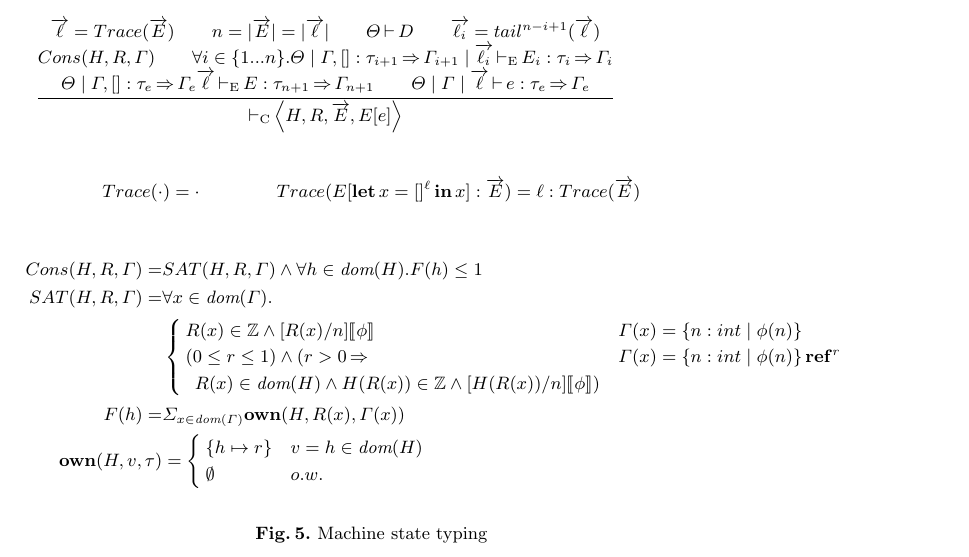
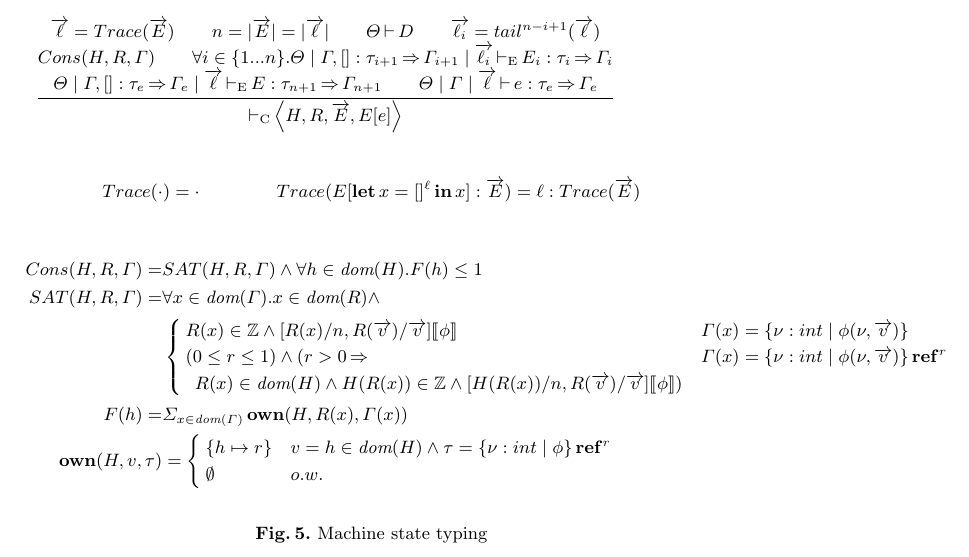
Before and after one commit to SoftwareFoundationGroupAtKyotoU/consort, a LaTeX paper (main.tex, which reads local.tex): part of page 10 of 11, cut so that both start at the same text. Compiled offline with pdfLaTeX.

Commit message:
Fixes some notation, update formalism
Tweaks the definition of Sat to allow predicates to refer to any
variables in the store. Technically these variables should be live,
but our typing restriction should handle this. We also probably need
a well-formedness constraint to show that the predicates are only
refer to integer valued variables, leaving that for later

```diff
--- a/local.tex
+++ b/local.tex
@@ -14,6 +14,8 @@
 \DeclareMathOperator{\COL}{:}
 \newcommand\ASSERT{\mathbf{assert}}
 \DeclareMathOperator{\RETURN}{\mathbf{return}}
+
+\newcommand\seq[1]{\overrightarrow{#1}}
 
 \newcommand\decl{d}
 \newcommand\prog{P}
--- a/main.tex
+++ b/main.tex
@@ -752,29 +752,29 @@ $\vdash\bf{C}$ implies $\bf{C} \neq \bf{AssertFail}$.
 \begin{figure}
   \leavevmode
   \infrule[]{
-    \overrightarrow{\ell} = Trace(\overrightarrow{E}) \andalso n = |\overrightarrow{E}| = |\overrightarrow{\ell}| \andalso \funenv \p D \andalso \overrightarrow{\ell_i} = tail^{n-i+1}(\overrightarrow{\ell}) \\
-    Cons(H, R, \tenv) \andalso \forall i \in \{1 ... n\}.\funenv\mid\tenv,\HOLE:\typ_{i+1}\produces\tenv_{i+1}\mid \overrightarrow{\ell_i} \ctxtp E_i : \typ_i \produces \tenv_i  \\
-    \funenv \mid \tenv,\HOLE:\typ_e\produces\tenv_e \overrightarrow{\ell} \ctxtp E:\typ_{n+1}\produces\tenv_{n+1} \andalso \funenv \mid \tenv \mid \overrightarrow{\ell} \p e : \typ_e\produces\tenv_e
-  }{\Cp \tuple{H,R,\overrightarrow{E},E[e]}}
+    \overrightarrow{\ell} = Trace(\seq{E}) \andalso n = |\seq{E}| = |\seq{\ell}| \andalso \funenv \p D \andalso \seq{\ell_i} = tail^{n-i+1}(\seq{\ell}) \\
+    Cons(H, R, \tenv) \andalso \forall i \in \{1 ... n\}.\funenv\mid\tenv,\HOLE:\typ_{i+1}\produces\tenv_{i+1}\mid \seq{\ell_i} \ctxtp E_i : \typ_i \produces \tenv_i  \\
+    \funenv \mid \tenv,\HOLE:\typ_e\produces\tenv_e \mid \seq{\ell} \ctxtp E:\typ_{n+1}\produces\tenv_{n+1} \andalso \funenv \mid \tenv \mid \seq{\ell} \p e : \typ_e\produces\tenv_e
+  }{\Cp \tuple{H,R,\seq{E},E[e]}}
 
   \begin{align*}
-    Trace(\cdot) = \cdot && Trace(E[\LET x = \HOLE^{\ell} \IN x] : \overrightarrow{E}) = \ell : Trace(\overrightarrow{E})
+    Trace(\cdot) = \cdot && Trace(E[\LET x = \HOLE^{\ell} \IN x] : \seq{E}) = \ell : Trace(\seq{E})
   \end{align*}
 
   \begin{align*}
     Cons(H,R,\tenv) = & SAT(H,R,\tenv) \wedge \forall h \in \DOM(H).F(h) \leq 1 \\
-    SAT(H,R,\tenv) = & \forall x \in \DOM(\tenv). \\
+    SAT(H,R,\tenv) = & \forall x \in \DOM(\tenv).x \in \DOM(R) \wedge \\
     & \begin{cases}
-      R(x) \in \mathbb{Z} \wedge [R(x)/n]\denote{\phi} & \tenv(x) = \{ n : int \mid \phi(n) \} \\
-      (0 \leq r \leq 1) \wedge (r > 0 \produces & \tenv(x) =  \{ n : int \mid \phi(n) \} \TREF^r \\
-      \,\,\,R(x) \in \DOM(H) \wedge H(R(x)) \in \mathbb{Z} \wedge [H(R(x))/n]\denote{\phi}) &
+      R(x) \in \mathbb{Z} \wedge [R(x)/n,R(\seq{v})/\seq{v}]\denote{\phi} & \tenv(x) = \{ \nu : int \mid \phi(\nu,\seq{v}) \} \\
+      (0 \leq r \leq 1) \wedge (r > 0 \produces & \tenv(x) =  \{ \nu : int \mid \phi(\nu,\seq{v}) \} \TREF^r \\
+      \,\,\,R(x) \in \DOM(H) \wedge H(R(x)) \in \mathbb{Z} \wedge [H(R(x))/n,R(\seq{v})/\seq{v}]\denote{\phi}) &
     \end{cases} \\
 \iffalse                     \Big[\tenv(x) & = \{ n : int \mid \phi(n) \} \produces \Big] \wedge \\
     \Big[\tenv(x)  & =  \{ n : int \mid \phi(n) \} \TREF^r \produces \\
                     & (0 \leq r \leq 1) \wedge (r > 0 \produces R(x) \in \DOM(H) \wedge H(R(x)) \in \mathbb{Z} \wedge [H(R(x))/n]\denote{\phi})\Big] \\\fi
-    F(h) = &  \Sigma_{x \in \DOM(\tenv)} \mathbf{own}(H,R(x),\tenv(x)) \\
+    F(h) = &  \Sigma_{x \in \DOM(\tenv)}\,\mathbf{own}(H,R(x),\tenv(x)) \\
     \mathbf{own}(H, v, \typ) &  = \begin{cases}
-      \{ h \mapsto r \} & v = h \in \DOM(H) \\
+      \{ h \mapsto r \} & v = h \in \DOM(H) \wedge \typ = \{ \nu: int \mid \phi \} \TREF^r \\
       \emptyset & o.w.
     \end{cases}
   \end{align*}
```
